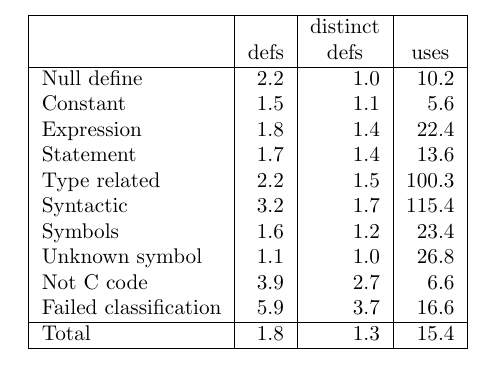
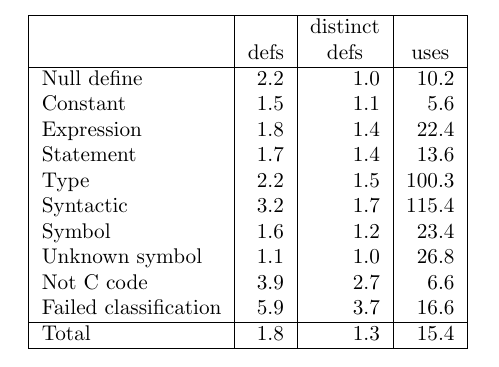
Before and after one commit to gjbadros/empirical_macros, a LaTeX document (macros/papers/test-tbls.tex, which reads macros/papers/tbl-summarize-frequency.tex): part of page 5 of 6, cut so that both start at the same text. Compiled offline with pdfLaTeX.

Commit message:
Rename "symbols" => "symbol", "type related" => "type"

```diff
--- a/macros/papers/tbl-summarize-frequency.tex
+++ b/macros/papers/tbl-summarize-frequency.tex
@@ -5,9 +5,9 @@ Null define & 2.2 & 1.0 & 10.2 \\
 Constant & 1.5 & 1.1 & 5.6 \\
 Expression & 1.8 & 1.4 & 22.4 \\
 Statement & 1.7 & 1.4 & 13.6 \\
-Type related & 2.2 & 1.5 & 100.3 \\
+Type & 2.2 & 1.5 & 100.3 \\
 Syntactic & 3.2 & 1.7 & 115.4 \\
-Symbols & 1.6 & 1.2 & 23.4 \\
+Symbol & 1.6 & 1.2 & 23.4 \\
 Unknown symbol & 1.1 & 1.0 & 26.8 \\
 Not C code & 3.9 & 2.7 & 6.6 \\
 Failed classification & 5.9 & 3.7 & 16.6 \\ \hline
```
Also changed, not shown: macros/papers/tbl-subset-categories.tex (+2 -2 lines).
